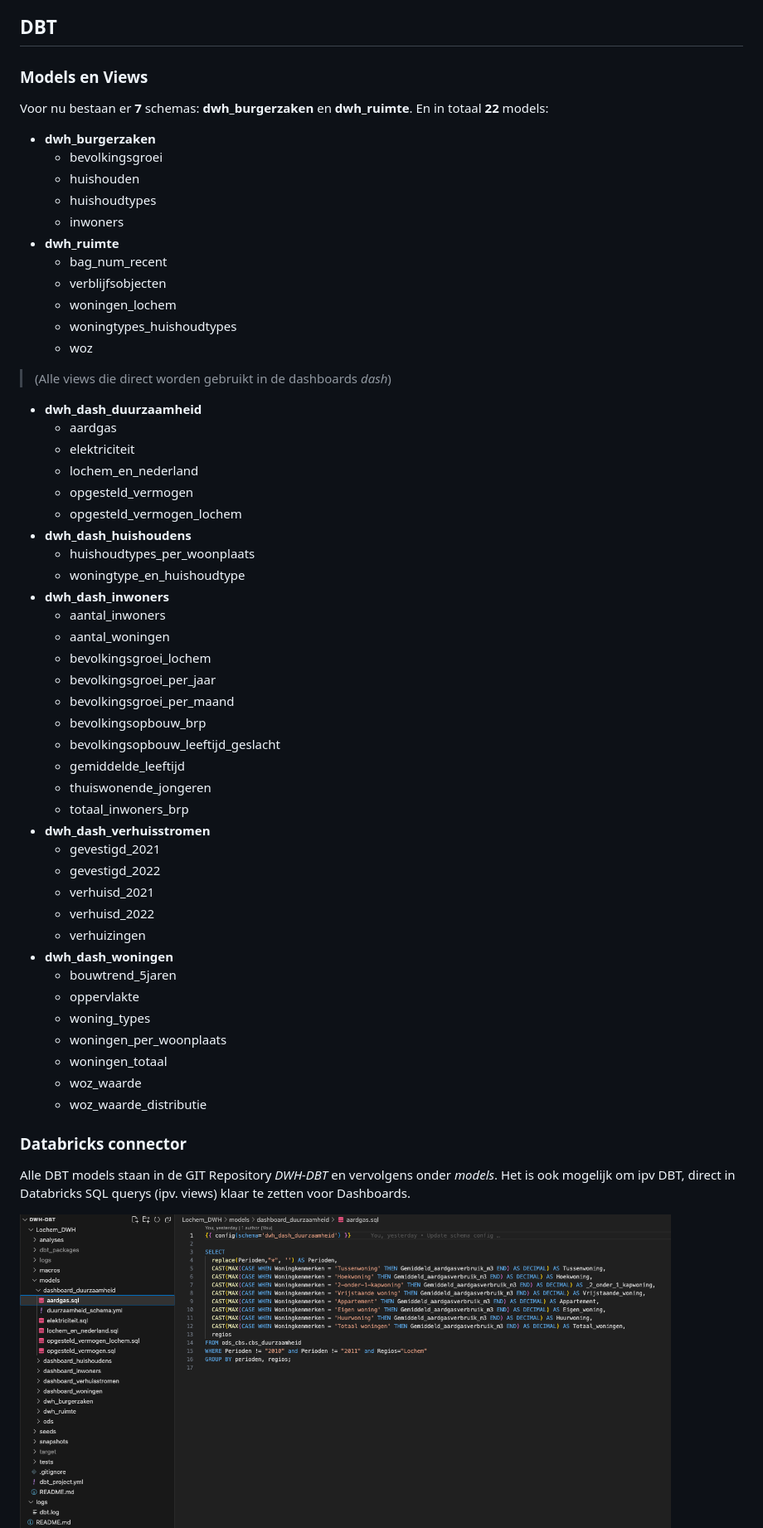
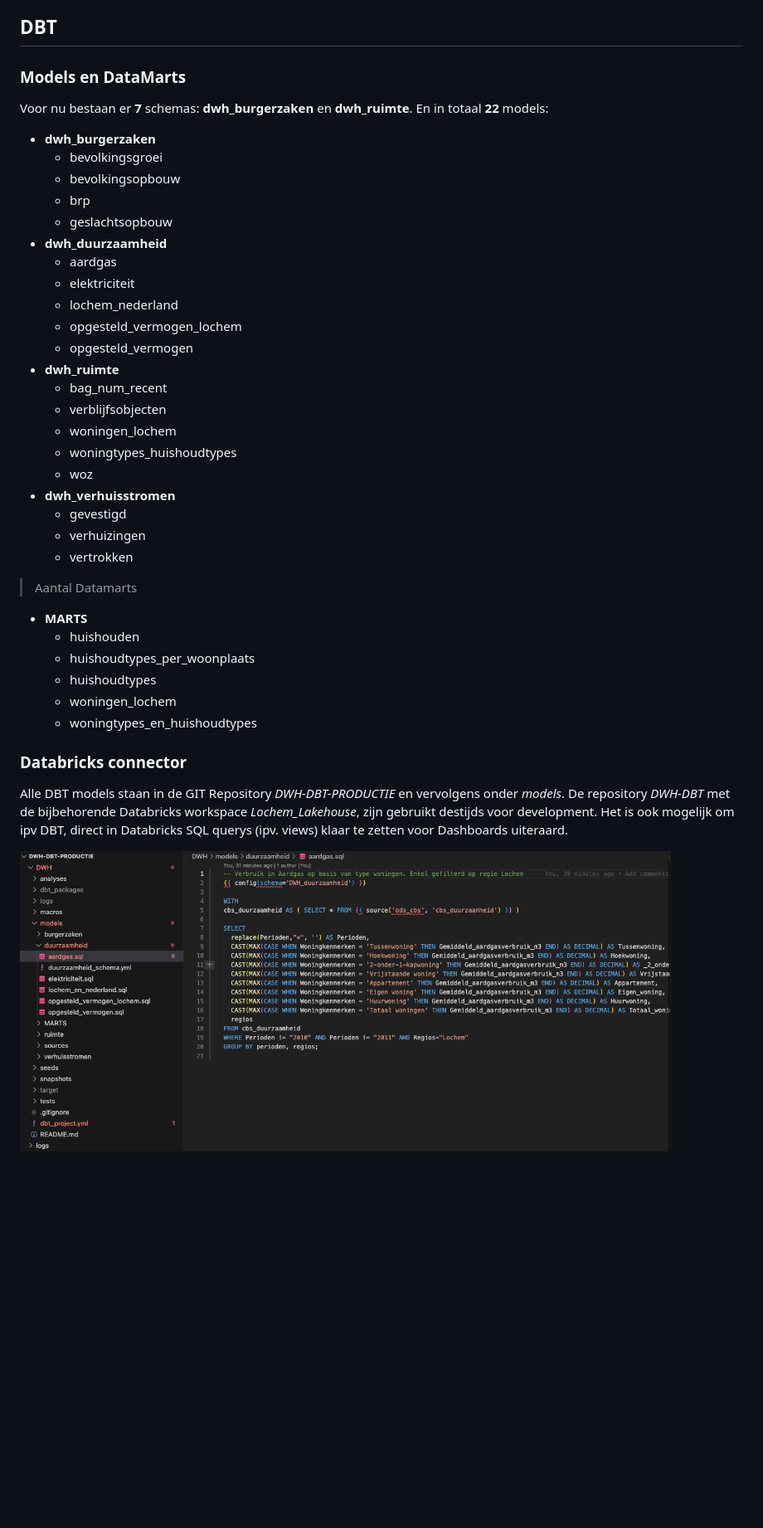
Before and after one commit to Gemeente-Lochem/Documentatie_woonmonitor, a Markdown page: docs/README.md, the part around the change printed below. Shown: that part at 83% size. GitHub-like rendering; pictures changed too: docs/assets/images/folder_structure_DBT_repo.png; blank space fills up the shorter version.

Commit message:
Update docs 2024

```diff
--- a/docs/README.md
+++ b/docs/README.md
@@ -105,59 +105,44 @@ Zie hieronder een preview van hoe een dashboard eruit ziet in Databricks (*Dashb
 
 ## DBT
 
-### Models en Views
+### Models en DataMarts
 Voor nu bestaan er **7** schemas: **dwh_burgerzaken** en **dwh_ruimte**. En in totaal **22** models:
 - **dwh_burgerzaken**
     - bevolkingsgroei
-    - huishouden
-    - huishoudtypes
-    - inwoners
+    - bevolkingsopbouw
+    - brp
+    - geslachtsopbouw
+- **dwh_duurzaamheid**
+    - aardgas
+    - elektriciteit
+    - lochem_nederland
+    - opgesteld_vermogen_lochem
+    - opgesteld_vermogen
 - **dwh_ruimte**
     - bag_num_recent
     - verblijfsobjecten
     - woningen_lochem
     - woningtypes_huishoudtypes
     - woz
+- **dwh_verhuisstromen**
+    - gevestigd
+    - verhuizingen
+    - vertrokken
 
-> (Alle views die direct worden gebruikt in de dashboards *dash*)
-- **dwh_dash_duurzaamheid**
-    - aardgas
-    - elektriciteit
-    - lochem_en_nederland
-    - opgesteld_vermogen
-    - opgesteld_vermogen_lochem
-- **dwh_dash_huishoudens**
+> Aantal Datamarts
+
+- **MARTS**
+    - huishouden
     - huishoudtypes_per_woonplaats
-    - woningtype_en_huishoudtype
-- **dwh_dash_inwoners**
-    - aantal_inwoners
-    - aantal_woningen
-    - bevolkingsgroei_lochem
-    - bevolkingsgroei_per_jaar
-    - bevolkingsgroei_per_maand
-    - bevolkingsopbouw_brp
-    - bevolkingsopbouw_leeftijd_geslacht
-    - gemiddelde_leeftijd
-    - thuiswonende_jongeren
-    - totaal_inwoners_brp
-- **dwh_dash_verhuisstromen**
-    - gevestigd_2021
-    - gevestigd_2022
-    - verhuisd_2021
-    - verhuisd_2022
-    - verhuizingen
-- **dwh_dash_woningen**
-    - bouwtrend_5jaren
-    - oppervlakte
-    - woning_types
-    - woningen_per_woonplaats
-    - woningen_totaal
-    - woz_waarde
-    - woz_waarde_distributie
+    - huishoudtypes
+    - woningen_lochem
+    - woningtypes_en_huishoudtypes
+
 
 ### Databricks connector
-Alle DBT models staan in de GIT Repository *DWH-DBT* en vervolgens onder *models*.
-Het is ook mogelijk om ipv DBT, direct in Databricks SQL querys (ipv. views) klaar te zetten voor Dashboards.
+Alle DBT models staan in de GIT Repository *DWH-DBT-PRODUCTIE* en vervolgens onder *models*.
+De repository *DWH-DBT* met de bijbehorende Databricks workspace *Lochem_Lakehouse*, zijn gebruikt destijds voor development.
+Het is ook mogelijk om ipv DBT, direct in Databricks SQL querys (ipv. views) klaar te zetten voor Dashboards uiteraard.
 
 <img src="assets/images/folder_structure_DBT_repo.png" width="90%" height="90%" style="margin:0px 115px"/>
 
```
Also changed, not shown: other parts of docs/README.md (+3 -4 lines).
